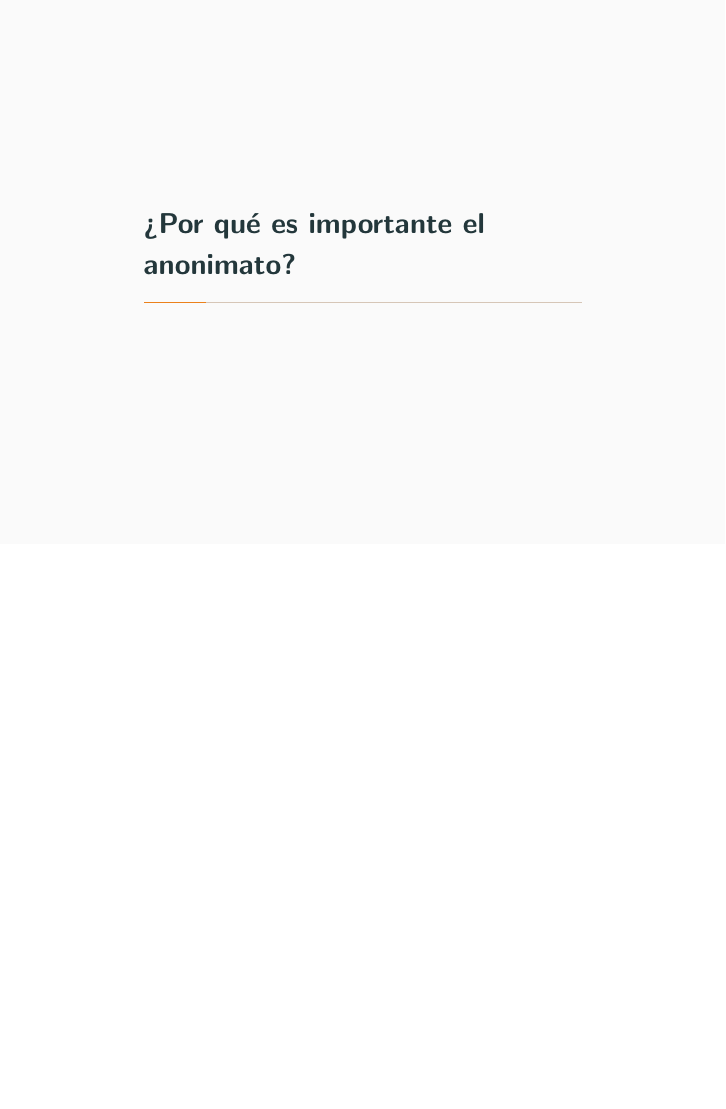
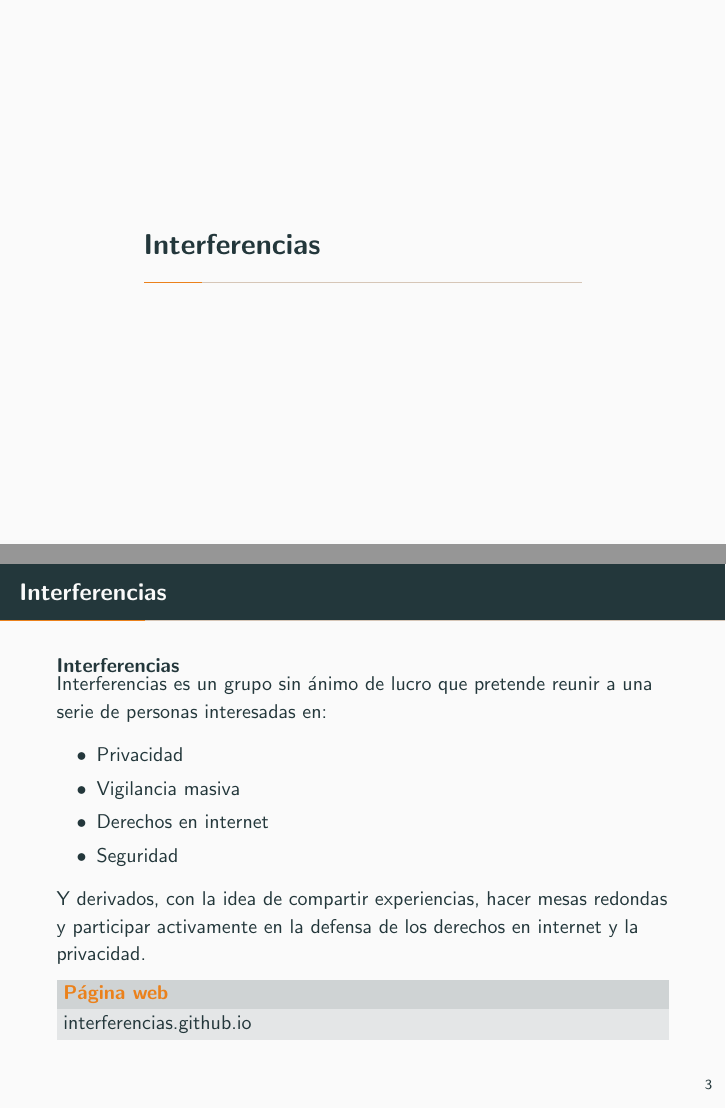
Before and after one commit to nacheteam/Charla-sobre-Tor, LaTeX slides (Presentacion/presentacion.tex): page 3 of 76 before the commit and pages 3 and 6 of 80 after it, the two joined at a grey line, the shorter picture padded with empty space. Compiled offline with pdfLaTeX.

Commit message:
Añadida diapositiva de presentación de Interferencias.

```diff
--- a/Presentacion/presentacion.tex
+++ b/Presentacion/presentacion.tex
@@ -39,6 +39,30 @@
 \begin{frame}{Contenidos}
 	\setbeamertemplate{section in toc}[sections numbered]
 	\tableofcontents[hideallsubsections]
+\end{frame}
+
+%¿Qué es Interferencias?
+\section{Interferencias}
+
+\begin{frame}{Interferencias}
+	\pause
+	\begin{block}{Interferencias}
+		Interferencias es un grupo sin ánimo de lucro que pretende reunir a una serie de personas interesadas en:
+
+		\begin{itemize}
+			\item Privacidad
+			\item Vigilancia masiva
+			\item Derechos en internet
+			\item Seguridad
+		\end{itemize}
+
+		Y derivados, con la idea de compartir experiencias, hacer mesas redondas y participar activamente en la defensa de los derechos en internet y la privacidad.
+	\end{block}
+	\pause
+	\metroset{block=fill}
+	\begin{alertblock}{Página web}
+		interferencias.github.io
+	\end{alertblock}
 \end{frame}
 
 %Sección de introducción al anonimato
```
Also changed, not shown: Presentacion/presentacion.pdf, 7 other files.
